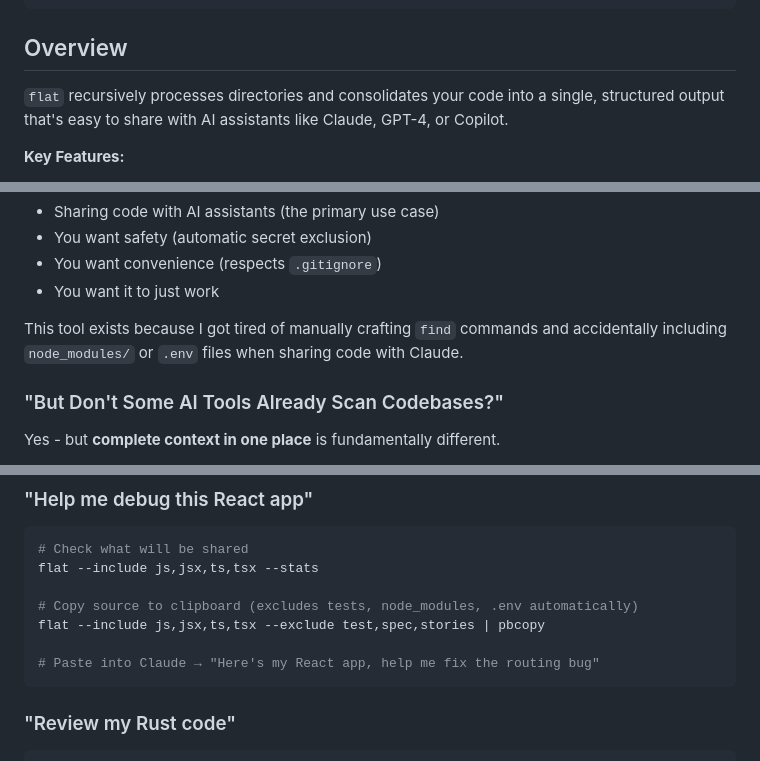
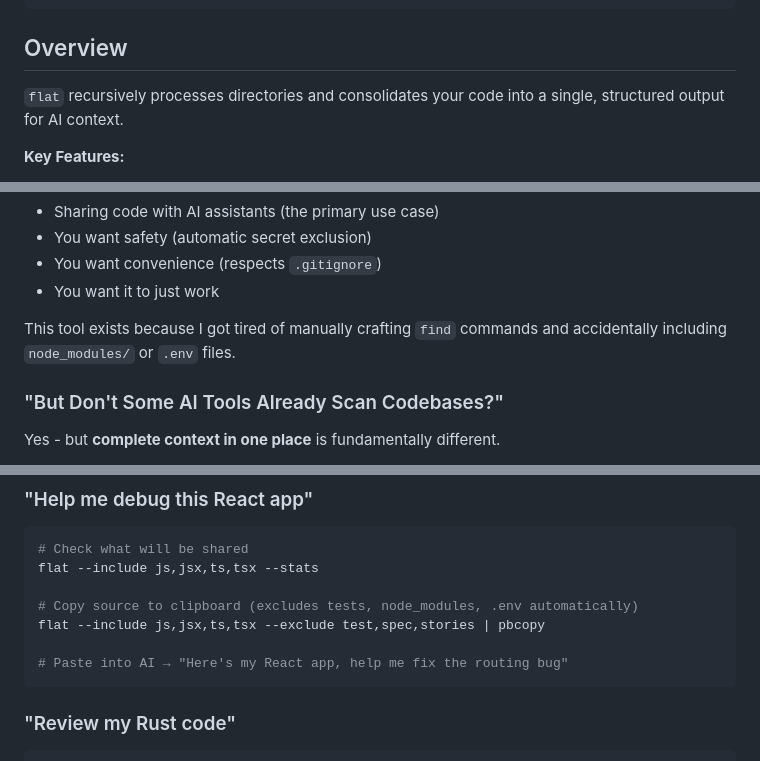
Before and after one commit to zkoranges/flat, a Markdown page: README.md, 3 parts joined by grey strips. GitHub-like rendering.

Commit message:
Remove specific AI tool names from README

````diff
--- a/README.md
+++ b/README.md
@@ -20,7 +20,7 @@ flat --stats                     # See what would be included
 
 ## Overview
 
-`flat` recursively processes directories and consolidates your code into a single, structured output that's easy to share with AI assistants like Claude, GPT-4, or Copilot.
+`flat` recursively processes directories and consolidates your code into a single, structured output for AI context.
 
 **Key Features:**
 - Automatically respects `.gitignore` rules
@@ -78,7 +78,7 @@ find . -type f \
 - You want convenience (respects `.gitignore`)
 - You want it to just work
 
-This tool exists because I got tired of manually crafting `find` commands and accidentally including `node_modules/` or `.env` files when sharing code with Claude.
+This tool exists because I got tired of manually crafting `find` commands and accidentally including `node_modules/` or `.env` files.
 
 ### "But Don't Some AI Tools Already Scan Codebases?"
 
@@ -306,7 +306,7 @@ flat --include js,jsx,ts,tsx --stats
 # Copy source to clipboard (excludes tests, node_modules, .env automatically)
 flat --include js,jsx,ts,tsx --exclude test,spec,stories | pbcopy
 
-# Paste into Claude → "Here's my React app, help me fix the routing bug"
+# Paste into AI → "Here's my React app, help me fix the routing bug"
 ```
 
 ### "Review my Rust code"
````
